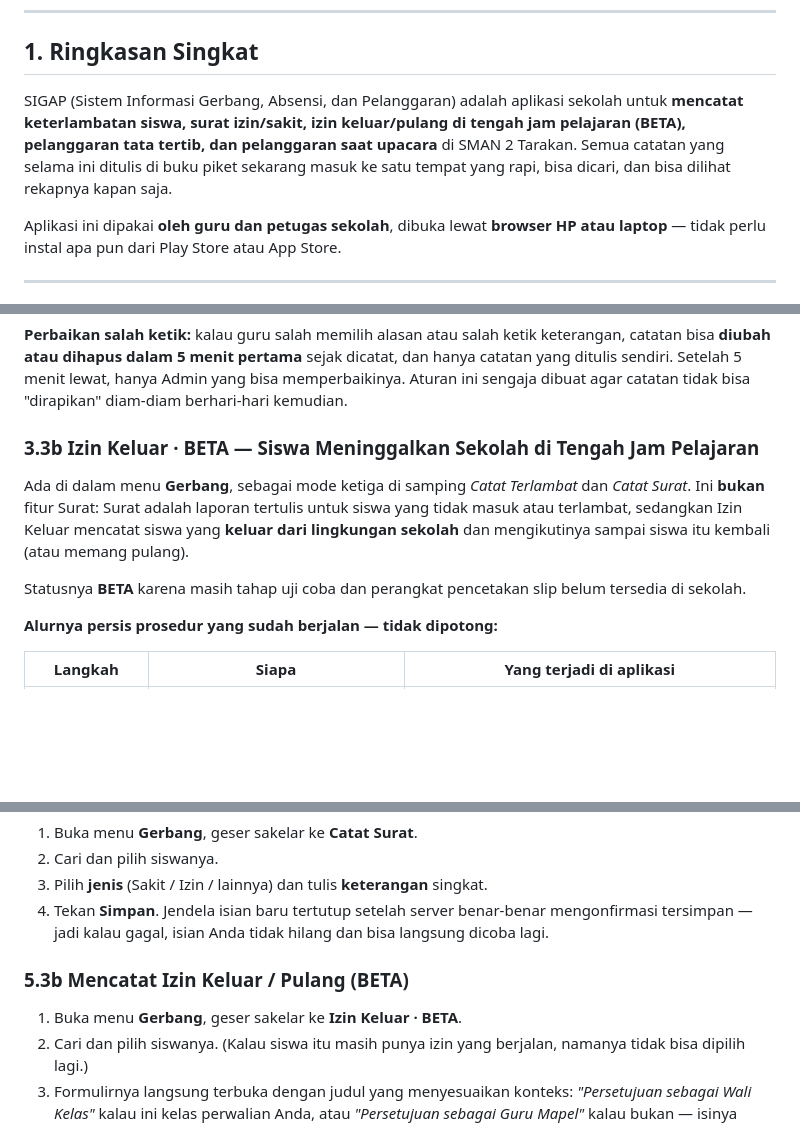
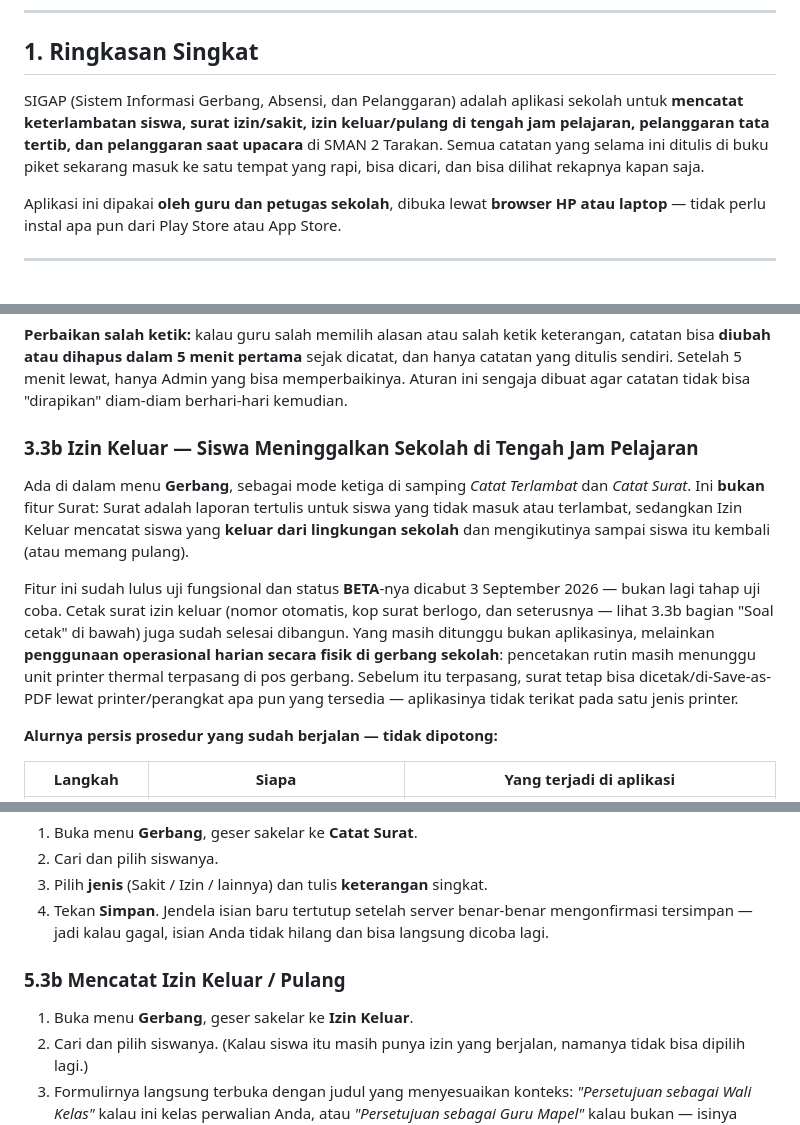
Before and after one commit to akunsyarif-rgb/Sigap-app, a Markdown page: docs/PANDUAN-FITUR-DAN-ALUR-KERJA.md, 3 parts joined by grey strips. Rendered like a GitHub page; blank space fills up the shorter version.

Commit message:
Perbarui docs/PANDUAN: cabut klaim BETA/belum dirancang di Izin Keluar
Dokumen ini (docs/PANDUAN-FITUR-DAN-ALUR-KERJA.md, terakhir disentuh
8 Sep 2026) masih menyebut Izin Keluar sebagai BETA dan cetak surat
sebagai "belum dirancang sama sekali" — padahal status BETA dicabut
dan fitur cetak (nomor otomatis, kop surat, dll) selesai dibangun
sejak commit a828ab5 (3 September 2026), per catatan di CLAUDE.md
bagian "Cetak Surat Izin Keluar". Temuan ini sudah dicatat sebagai
item #5 di SIGAP_STATUS.md.

Perubahan:
- Hapus label "BETA" dari judul/uraian 3.3b, 5.3b, 5.3c, dan ringkasan
  pembuka — sesuai tests/izin-keluar-frontend.test.js yang memastikan
  UI tidak lagi menampilkan label itu.
- Ganti paragraf "Statusnya BETA..." dan "Soal cetak..." dengan
  deskripsi akurat: fitur lulus uji fungsional, cetak surat sudah
  selesai (dialog print browser / Save as PDF, tidak terikat printer
  tertentu, nomor IK-YYYYMMDD-NNN, cetak ulang tanpa batas).
- Tambahkan konteks operasional dari sekolah: pemakaian cetak fisik
  rutin di gerbang masih menunggu unit printer thermal terpasang —
  ini bukan keterbatasan aplikasi, transaksi tetap sah tanpa dicetak.
- Ganti bullet "Cetak slip izin keluar" di bagian "Yang Belum Ada di
  SIGAP" (dulu menyiratkan fitur belum dirancang) dengan bullet yang
  akurat: fiturnya sudah ada, yang belum ada adalah unit printer
  thermal di gerbang.

Co-Authored-By: Claude Sonnet 5 <noreply@anthropic.com>
Claude-Session: https://claude.ai/code/session_0157izJhGuzZosCQTM89NxFE

```diff
--- a/docs/PANDUAN-FITUR-DAN-ALUR-KERJA.md
+++ b/docs/PANDUAN-FITUR-DAN-ALUR-KERJA.md
@@ -7,7 +7,7 @@
 
 ## 1. Ringkasan Singkat
 
-SIGAP (Sistem Informasi Gerbang, Absensi, dan Pelanggaran) adalah aplikasi sekolah untuk **mencatat keterlambatan siswa, surat izin/sakit, izin keluar/pulang di tengah jam pelajaran (BETA), pelanggaran tata tertib, dan pelanggaran saat upacara** di SMAN 2 Tarakan. Semua catatan yang selama ini ditulis di buku piket sekarang masuk ke satu tempat yang rapi, bisa dicari, dan bisa dilihat rekapnya kapan saja.
+SIGAP (Sistem Informasi Gerbang, Absensi, dan Pelanggaran) adalah aplikasi sekolah untuk **mencatat keterlambatan siswa, surat izin/sakit, izin keluar/pulang di tengah jam pelajaran, pelanggaran tata tertib, dan pelanggaran saat upacara** di SMAN 2 Tarakan. Semua catatan yang selama ini ditulis di buku piket sekarang masuk ke satu tempat yang rapi, bisa dicari, dan bisa dilihat rekapnya kapan saja.
 
 Aplikasi ini dipakai **oleh guru dan petugas sekolah**, dibuka lewat **browser HP atau laptop** — tidak perlu instal apa pun dari Play Store atau App Store.
 
@@ -87,11 +87,11 @@ Aturan ini soal **apa yang terlihat**. Aturan perbaikan catatan tidak berubah: k
 
 **Perbaikan salah ketik:** kalau guru salah memilih alasan atau salah ketik keterangan, catatan bisa **diubah atau dihapus dalam 5 menit pertama** sejak dicatat, dan hanya catatan yang ditulis sendiri. Setelah 5 menit lewat, hanya Admin yang bisa memperbaikinya. Aturan ini sengaja dibuat agar catatan tidak bisa "dirapikan" diam-diam berhari-hari kemudian.
 
-### 3.3b Izin Keluar · BETA — Siswa Meninggalkan Sekolah di Tengah Jam Pelajaran
+### 3.3b Izin Keluar — Siswa Meninggalkan Sekolah di Tengah Jam Pelajaran
 
 Ada di dalam menu **Gerbang**, sebagai mode ketiga di samping *Catat Terlambat* dan *Catat Surat*. Ini **bukan** fitur Surat: Surat adalah laporan tertulis untuk siswa yang tidak masuk atau terlambat, sedangkan Izin Keluar mencatat siswa yang **keluar dari lingkungan sekolah** dan mengikutinya sampai siswa itu kembali (atau memang pulang).
 
-Statusnya **BETA** karena masih tahap uji coba dan perangkat pencetakan slip belum tersedia di sekolah.
+Fitur ini sudah lulus uji fungsional dan status **BETA**-nya dicabut 3 September 2026 — bukan lagi tahap uji coba. Cetak surat izin keluar (nomor otomatis, kop surat berlogo, dan seterusnya — lihat 3.3b bagian "Soal cetak" di bawah) juga sudah selesai dibangun. Yang masih ditunggu bukan aplikasinya, melainkan **penggunaan operasional harian secara fisik di gerbang sekolah**: pencetakan rutin masih menunggu unit printer thermal terpasang di pos gerbang. Sebelum itu terpasang, surat tetap bisa dicetak/di-Save-as-PDF lewat printer/perangkat apa pun yang tersedia — aplikasinya tidak terikat pada satu jenis printer.
 
 **Alurnya persis prosedur yang sudah berjalan — tidak dipotong:**
 
@@ -266,9 +266,9 @@ Catatan langsung tersimpan dan muncul di daftar **Aktivitas Hari Ini**.
 3. Pilih **jenis** (Sakit / Izin / lainnya) dan tulis **keterangan** singkat.
 4. Tekan **Simpan**. Jendela isian baru tertutup setelah server benar-benar mengonfirmasi tersimpan — jadi kalau gagal, isian Anda tidak hilang dan bisa langsung dicoba lagi.
 
-### 5.3b Mencatat Izin Keluar / Pulang (BETA)
+### 5.3b Mencatat Izin Keluar / Pulang
 
-1. Buka menu **Gerbang**, geser sakelar ke **Izin Keluar · BETA**.
+1. Buka menu **Gerbang**, geser sakelar ke **Izin Keluar**.
 2. Cari dan pilih siswanya. (Kalau siswa itu masih punya izin yang berjalan, namanya tidak bisa dipilih lagi.)
 3. Formulirnya langsung terbuka dengan judul yang menyesuaikan konteks: *"Persetujuan sebagai Wali Kelas"* kalau ini kelas perwalian Anda, atau *"Persetujuan sebagai Guru Mapel"* kalau bukan — isinya tetap formulir yang sama.
 4. Isi **keperluan**, lalu pilih tujuan: **Kembali ke sekolah** atau **Pulang / tidak kembali**.
```
Also changed, not shown: other parts of docs/PANDUAN-FITUR-DAN-ALUR-KERJA.md (+3 -3 lines).
